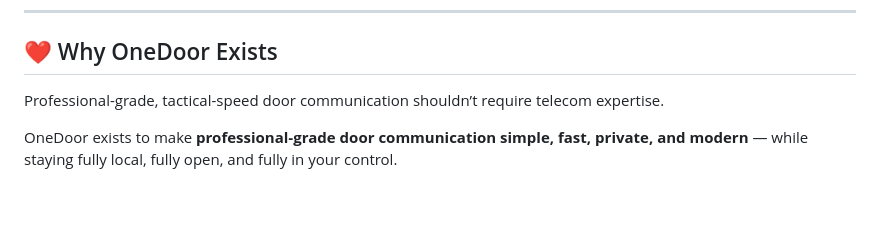
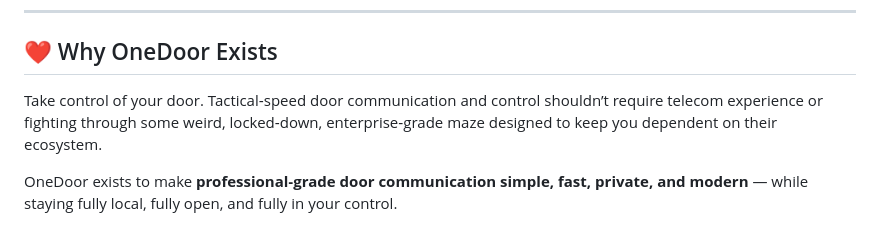
Before and after one commit to tylerransdell/onedoor, a Markdown page: README.md, the part around the change. GitHub-like rendering; blank space fills up the shorter version.

Commit message:
v035 readme

```diff
--- a/README.md
+++ b/README.md
@@ -51,7 +51,7 @@ The goal: a clean, ultra‑fast door application that works seamlessly with your
 
 ## ❤️ Why OneDoor Exists
 
-Professional-grade, tactical-speed door communication shouldn’t require telecom expertise.
+Take control of your door. Tactical‑speed door communication and control shouldn’t require telecom experience or fighting through some weird, locked‑down, enterprise‑grade maze designed to keep you dependent on their ecosystem.
 
 OneDoor exists to make **professional‑grade door communication simple, fast, private, and modern** — while staying fully local, fully open, and fully in your control.
 
```
